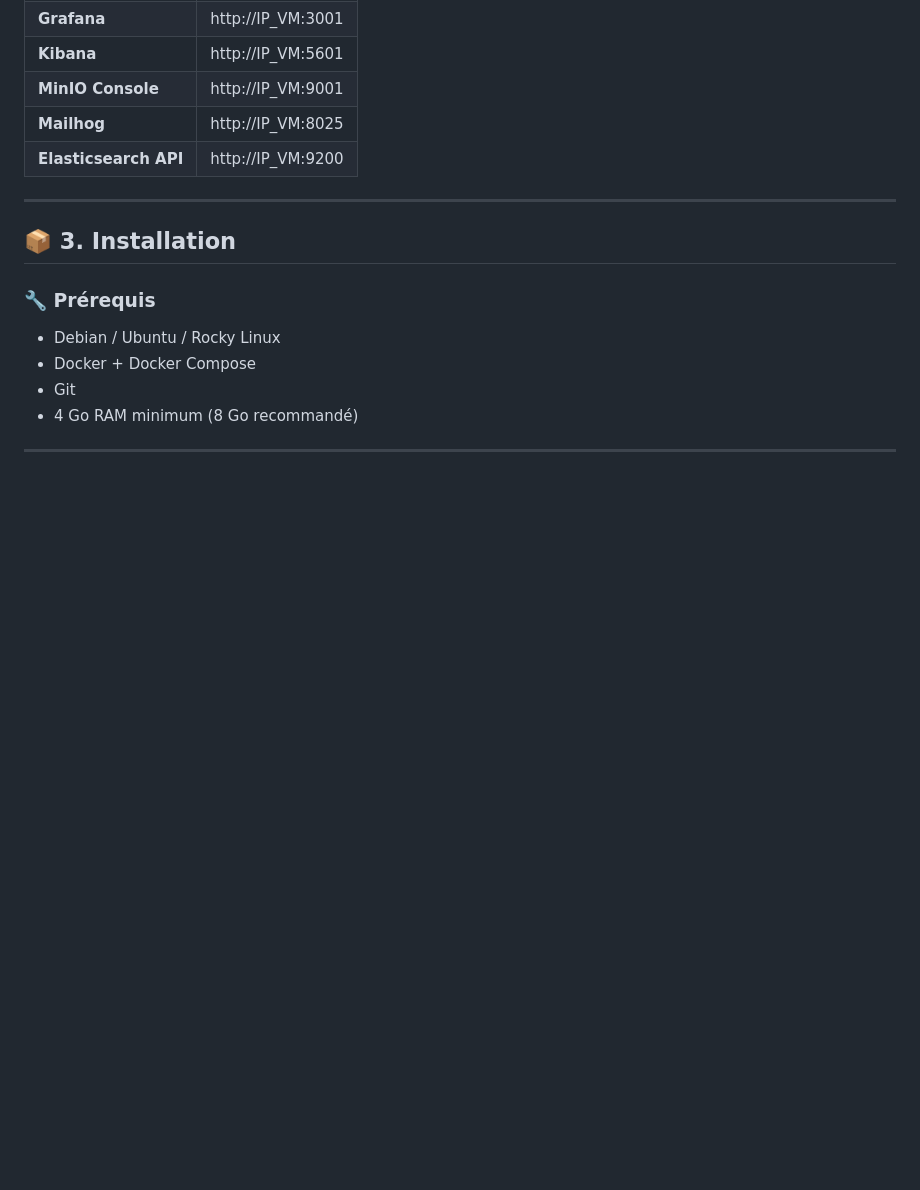
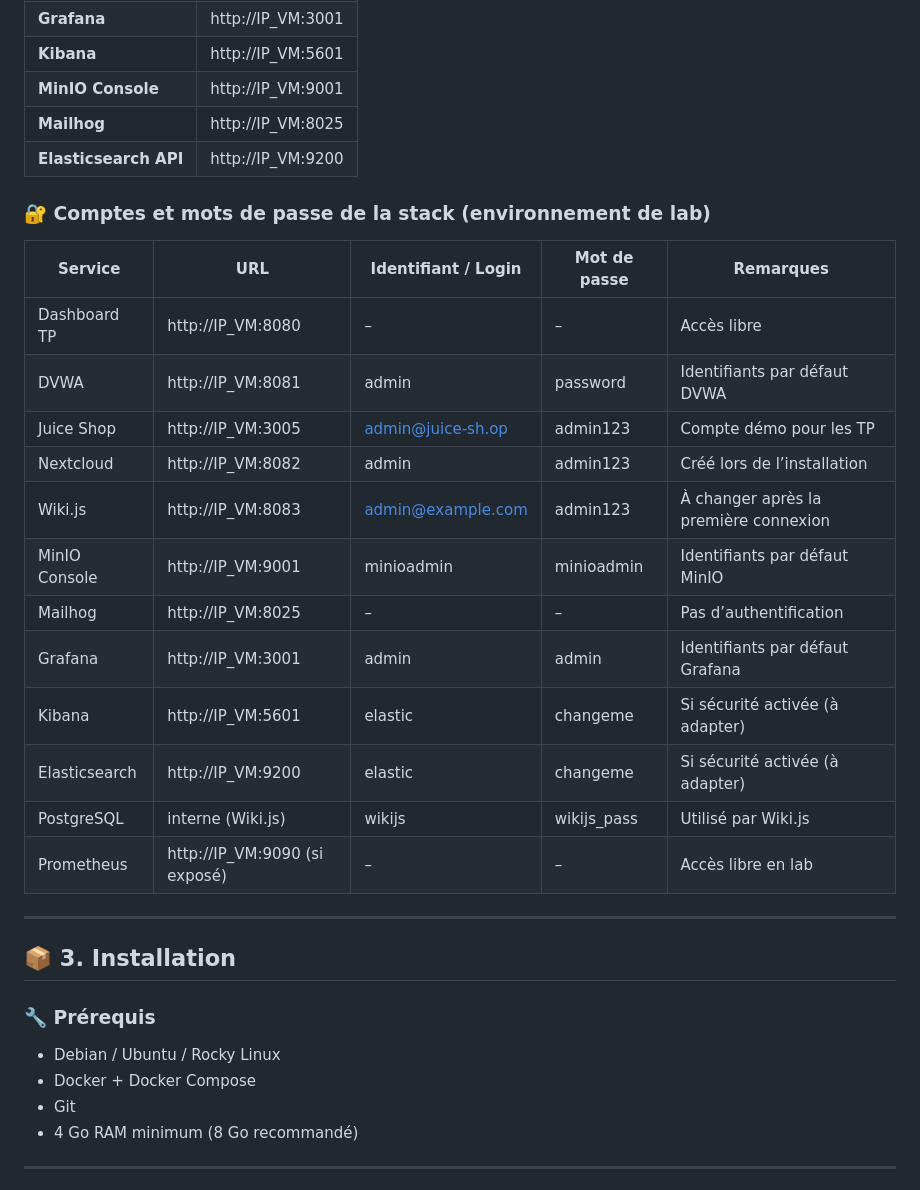
Before and after one commit to asepol/CyberRisk-Training-Lab, a Markdown page: README.md, the part around the change. GitHub-like rendering; blank space fills up the shorter version.

```diff
--- a/README.md
+++ b/README.md
@@ -58,6 +58,22 @@ Après installation, les services sont accessibles via l’IP de la VM :
 | **Mailhog** | http://IP_VM:8025 |
 | **Elasticsearch API** | http://IP_VM:9200 |
 
+### 🔐 Comptes et mots de passe de la stack (environnement de lab)
+
+| Service        | URL                        | Identifiant / Login           | Mot de passe        | Remarques                          |
+|----------------|----------------------------|-------------------------------|---------------------|------------------------------------|
+| Dashboard TP   | http://IP_VM:8080          | –                             | –                   | Accès libre                        |
+| DVWA           | http://IP_VM:8081          | admin                         | password            | Identifiants par défaut DVWA       |
+| Juice Shop     | http://IP_VM:3005          | admin@juice-sh.op             | admin123            | Compte démo pour les TP            |
+| Nextcloud      | http://IP_VM:8082          | admin                         | admin123            | Créé lors de l’installation        |
+| Wiki.js        | http://IP_VM:8083          | admin@example.com             | admin123            | À changer après la première connexion |
+| MinIO Console  | http://IP_VM:9001          | minioadmin                    | minioadmin          | Identifiants par défaut MinIO      |
+| Mailhog        | http://IP_VM:8025          | –                             | –                   | Pas d’authentification             |
+| Grafana        | http://IP_VM:3001          | admin                         | admin               | Identifiants par défaut Grafana    |
+| Kibana         | http://IP_VM:5601          | elastic                       | changeme            | Si sécurité activée (à adapter)    |
+| Elasticsearch  | http://IP_VM:9200          | elastic                       | changeme            | Si sécurité activée (à adapter)    |
+| PostgreSQL     | interne (Wiki.js)          | wikijs                        | wikijs_pass         | Utilisé par Wiki.js                |
+| Prometheus     | http://IP_VM:9090 (si exposé) | –                          | –                   | Accès libre en lab                 |
 ---
 
 ## 📦 3. Installation
```
